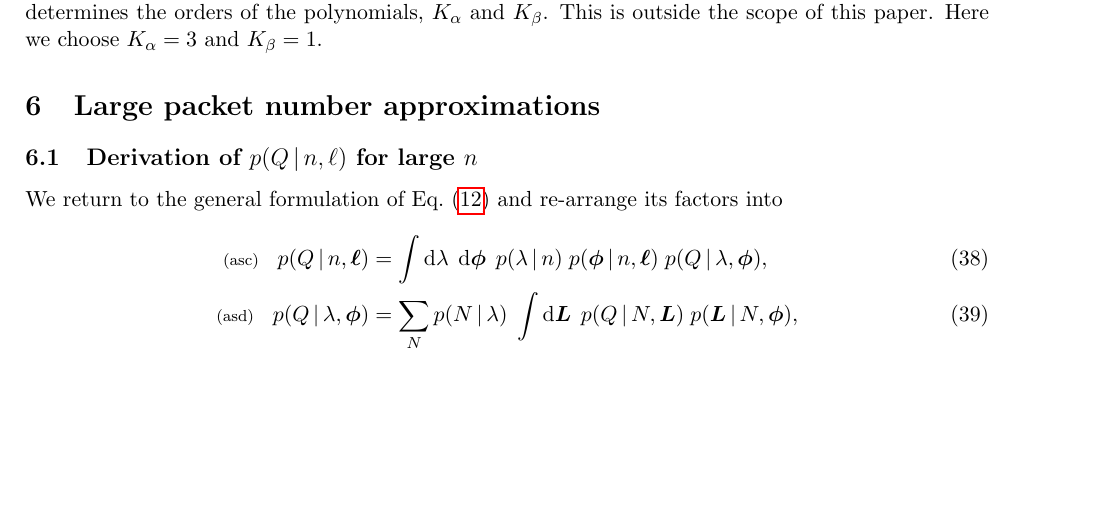
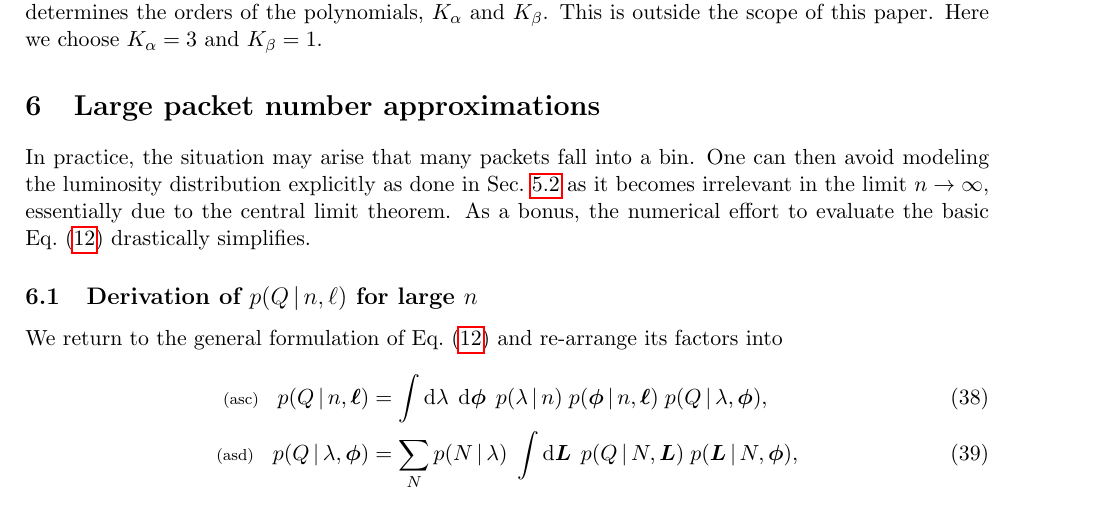
Before and after one commit to tardis-sn-archive/statistics-notes, a LaTeX document (real/draft.tex): part of page 8 of 15, cut so that both start at the same text, the shorter picture padded with empty space. Compiled offline with pdfLaTeX.

Commit message:
[draft] Clarify motivation for large n

```diff
--- a/real/draft.tex
+++ b/real/draft.tex
@@ -729,6 +729,13 @@ paper. Here we choose $\Kalpha = 3$ and $\Kbeta = 1$.
 
 %%%%%%%%%%%%%%%%%%%%%%%%%%%%%%%%%%%%%%%%%%%%%%%%%%%%%%%%%%%%%%%%%%%%%%%%%
 \section{Large packet number approximations} \label{sec:asymptotic}
+
+In practice, the situation may arise that many packets fall into a
+bin. One can then avoid modeling the luminosity distribution
+explicitly as done in \refsec{single-packet} as it becomes irrelevant
+in the limit $n \to \infty$, essentially due to the central limit
+theorem. As a bonus, the numerical effort to evaluate the basic
+\refeq{sll} drastically simplifies.
 
 \subsection{Derivation of $p(Q\,|\,n,\boldmath{\ell})$ for large $n$}
 
```
Also changed, not shown: real/draft.tex (2 more changed lines).
